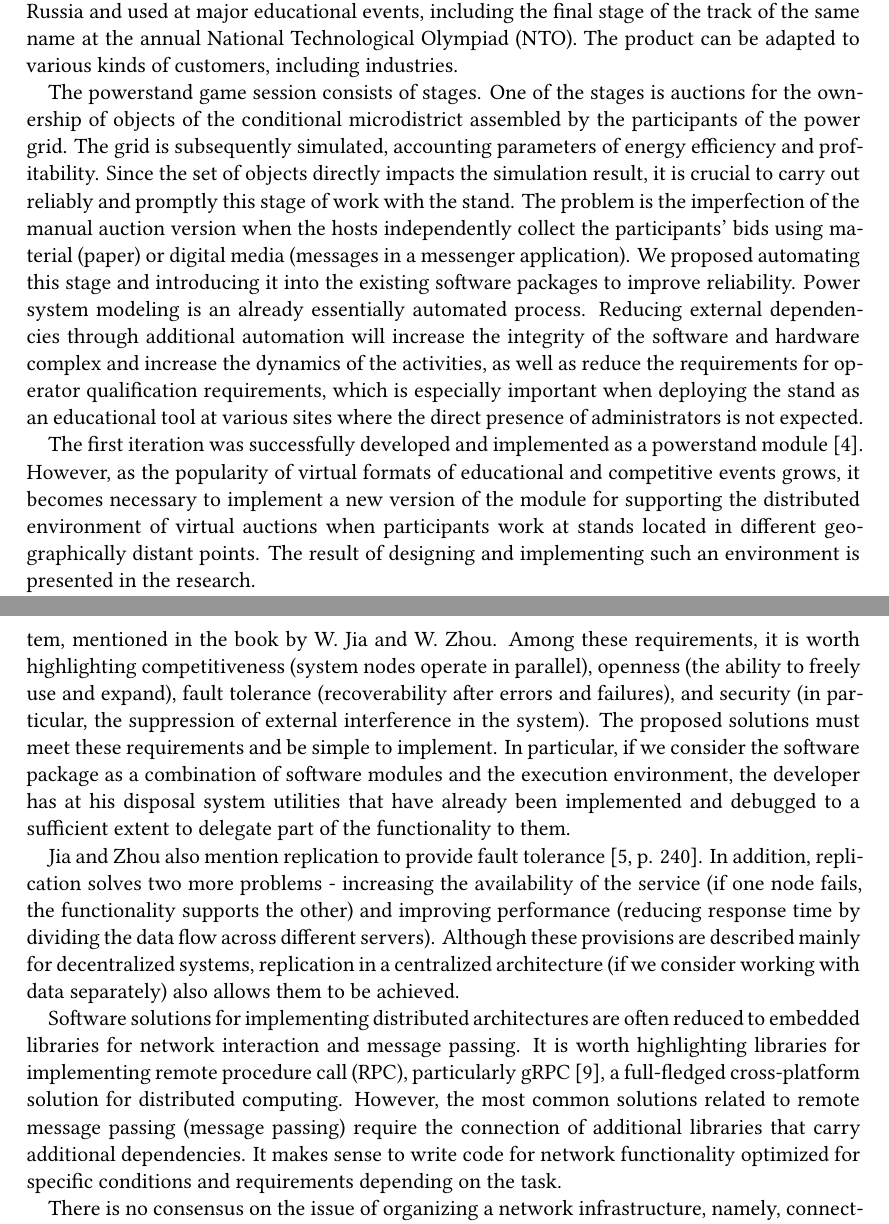
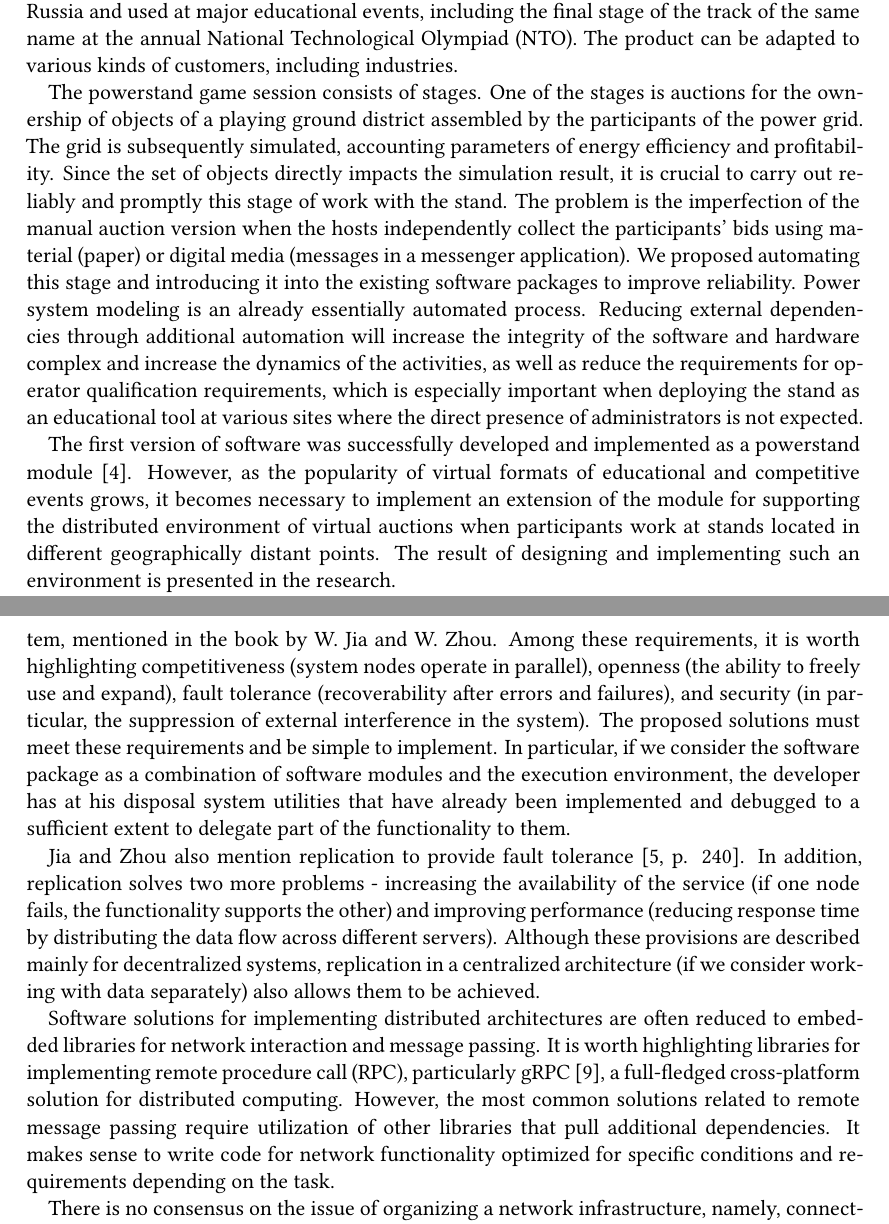
Before and after one commit to eugeneai/paper-aicts-2021, a LaTeX document (other/paper-aicts-chekan.tex): two parts of pages 2 and 3 of 17, joined at a grey line, cut so that both start at the same text. Compiled offline with XeLaTeX; a LaTeX package or settings file that is missing is left out.

Commit message:
Proof read of Introduction

```diff
--- a/other/paper-aicts-chekan.tex
+++ b/other/paper-aicts-chekan.tex
@@ -110,9 +110,9 @@ The current trends in energy sector organizations in the developed countries (in
 
 The control synthesis is mainly based on the sequence of ``energy market players'' decisions. One of the possible ways of developing the capabilities is to organize the game based on a computer simulation of the operation of the power system. The particular product is the training stand ``Intelligent Energy Systems'' (denoted as \emph{powerstand})~[3], developed by Polyus-NT~Ltd. It allows a tutor to show the basics of planning and managing a real power supply network in a smart grid context. The product has been implemented and deployed in several quantoriums in Russia and used at major educational events, including the final stage of the track of the same name at the annual National Technological Olympiad (NTO). The product can be adapted to various kinds of customers, including industries.
 
-The powerstand game session consists of stages. One of the stages is auctions for the ownership of objects of the conditional microdistrict assembled by the participants of the power grid. The grid is subsequently simulated, accounting parameters of energy efficiency and profitability. Since the set of objects directly impacts the simulation result, it is crucial to carry out reliably and promptly this stage of work with the stand. The problem is the imperfection of the manual auction version when the hosts independently collect the participants' bids using material (paper) or digital media (messages in a messenger application). We proposed automating this stage and introducing it into the existing software packages to improve reliability. Power system modeling is an already essentially automated process. Reducing external dependencies through additional automation will increase the integrity of the software and hardware complex and increase the dynamics of the activities, as well as reduce the requirements for operator qualification requirements, which is especially important when deploying the stand as an educational tool at various sites where the direct presence of administrators is not expected.
+The powerstand game session consists of stages. One of the stages is auctions for the ownership of objects of a playing ground district assembled by the participants of the power grid. The grid is subsequently simulated, accounting parameters of energy efficiency and profitability. Since the set of objects directly impacts the simulation result, it is crucial to carry out reliably and promptly this stage of work with the stand. The problem is the imperfection of the manual auction version when the hosts independently collect the participants' bids using material (paper) or digital media (messages in a messenger application). We proposed automating this stage and introducing it into the existing software packages to improve reliability. Power system modeling is an already essentially automated process. Reducing external dependencies through additional automation will increase the integrity of the software and hardware complex and increase the dynamics of the activities, as well as reduce the requirements for operator qualification requirements, which is especially important when deploying the stand as an educational tool at various sites where the direct presence of administrators is not expected.
 
-The first iteration was successfully developed and implemented as a powerstand module [4]. However, as the popularity of virtual formats of educational and competitive events grows, it becomes necessary to implement a new version of the module for supporting the distributed environment of virtual auctions when participants work at stands located in different geographically distant points. The result of designing and implementing such an environment is presented in the research.
+The first version of software was successfully developed and implemented as a powerstand module~[4]. However, as the popularity of virtual formats of educational and competitive events grows, it becomes necessary to implement an extension of the module for supporting the distributed environment of virtual auctions when participants work at stands located in different geographically distant points. The result of designing and implementing such an environment is presented in the research.
 
 This research and development aim to construct an efficient (in terms of the reaction speed and maintainability) distributed environment to provide game activities enabling students to conduct and participate in auctions as a part of a smart energy training stand.
 
@@ -122,9 +122,9 @@ Building a network architecture with the expectation of implementation in consum
 
 In addition to technical standards, there are fundamental requirements for a distributed system, mentioned in the book by W. Jia and W. Zhou. Among these requirements, it is worth highlighting competitiveness (system nodes operate in parallel), openness (the ability to freely use and expand), fault tolerance (recoverability after errors and failures), and security (in particular, the suppression of external interference in the system). The proposed solutions must meet these requirements and be simple to implement. In particular, if we consider the software package as a combination of software modules and the execution environment, the developer has at his disposal system utilities that have already been implemented and debugged to a sufficient extent to delegate part of the functionality to them.
 
-Jia and Zhou also mention replication to provide fault tolerance [5, p. 240]. In addition, replication solves two more problems - increasing the availability of the service (if one node fails, the functionality supports the other) and improving performance (reducing response time by dividing the data flow across different servers). Although these provisions are described mainly for decentralized systems, replication in a centralized architecture (if we consider working with data separately) also allows them to be achieved.
+Jia and Zhou also mention replication to provide fault tolerance [5, p. 240]. In addition, replication solves two more problems - increasing the availability of the service (if one node fails, the functionality supports the other) and improving performance (reducing response time by distributing the data flow across different servers). Although these provisions are described mainly for decentralized systems, replication in a centralized architecture (if we consider working with data separately) also allows them to be achieved.
 
-Software solutions for implementing distributed architectures are often reduced to embedded libraries for network interaction and message passing. It is worth highlighting libraries for implementing remote procedure call (RPC), particularly gRPC [9], a full-fledged cross-platform solution for distributed computing. However, the most common solutions related to remote message passing (message passing) require the connection of additional libraries that carry additional dependencies. It makes sense to write code for network functionality optimized for specific conditions and requirements depending on the task.
+Software solutions for implementing distributed architectures are often reduced to embedded libraries for network interaction and message passing. It is worth highlighting libraries for implementing remote procedure call (RPC), particularly gRPC [9], a full-fledged cross-platform solution for distributed computing. However, the most common solutions related to remote message passing require utilization of other libraries that pull additional dependencies. It makes sense to write code for network functionality optimized for specific conditions and requirements depending on the task.
 
 There is no consensus on the issue of organizing a network infrastructure, namely, connecting services, and most typically, services interact through open channels using TCP and UDP protocols. This option provides sufficient throughput and, in the case of TCP, consistent two-way communication but imposes security and network infrastructure requirements. Problems regarding network infrastructure most frequently lie in the configuration of routing and access ports, and security issues are addressed through various add-ons related to encryption and authorization mechanisms. The most popular access control protocol at present is OAuth [10]. There are ready-made solutions [11] that implement interaction using this protocol. To protect applications from denial of service attacks, balancers are used, \emph{e.g.}, NGINX [12].
 
```
Also changed, not shown: other/paper-aicts-chekan.pdf, other/paper-aicts-chekan.tex (2 more changed lines).
